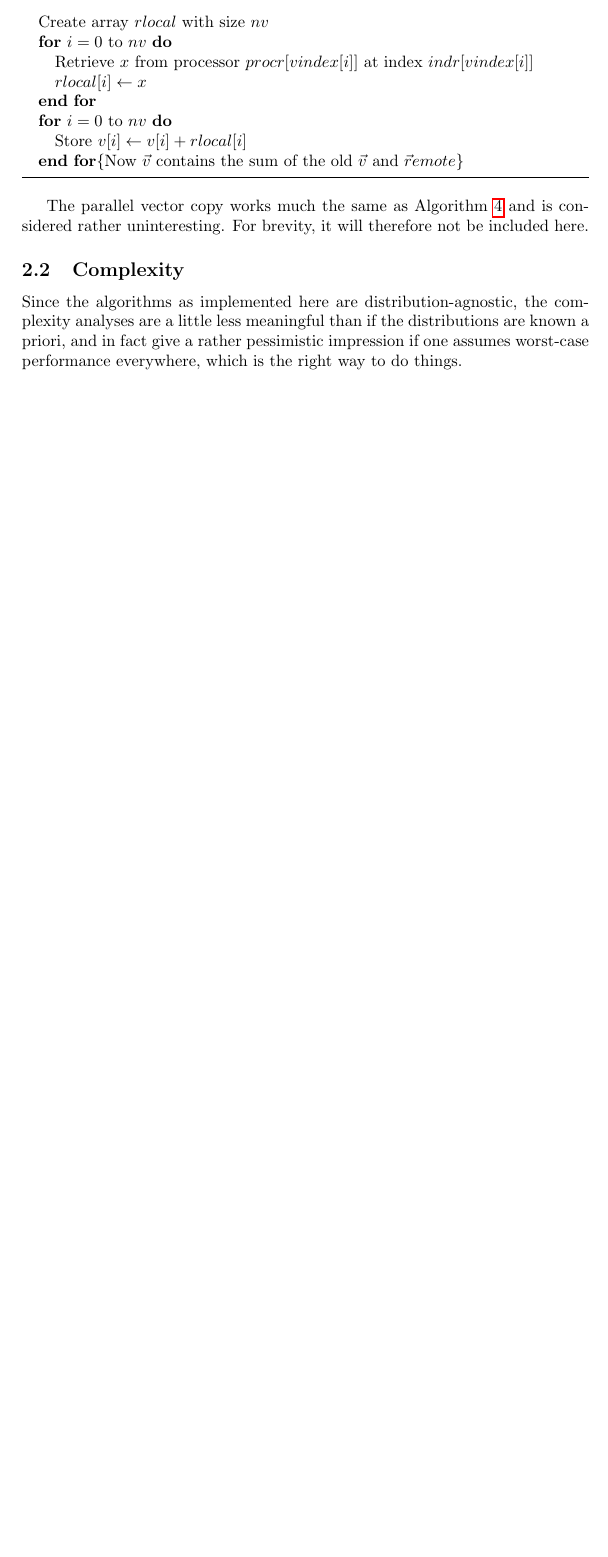
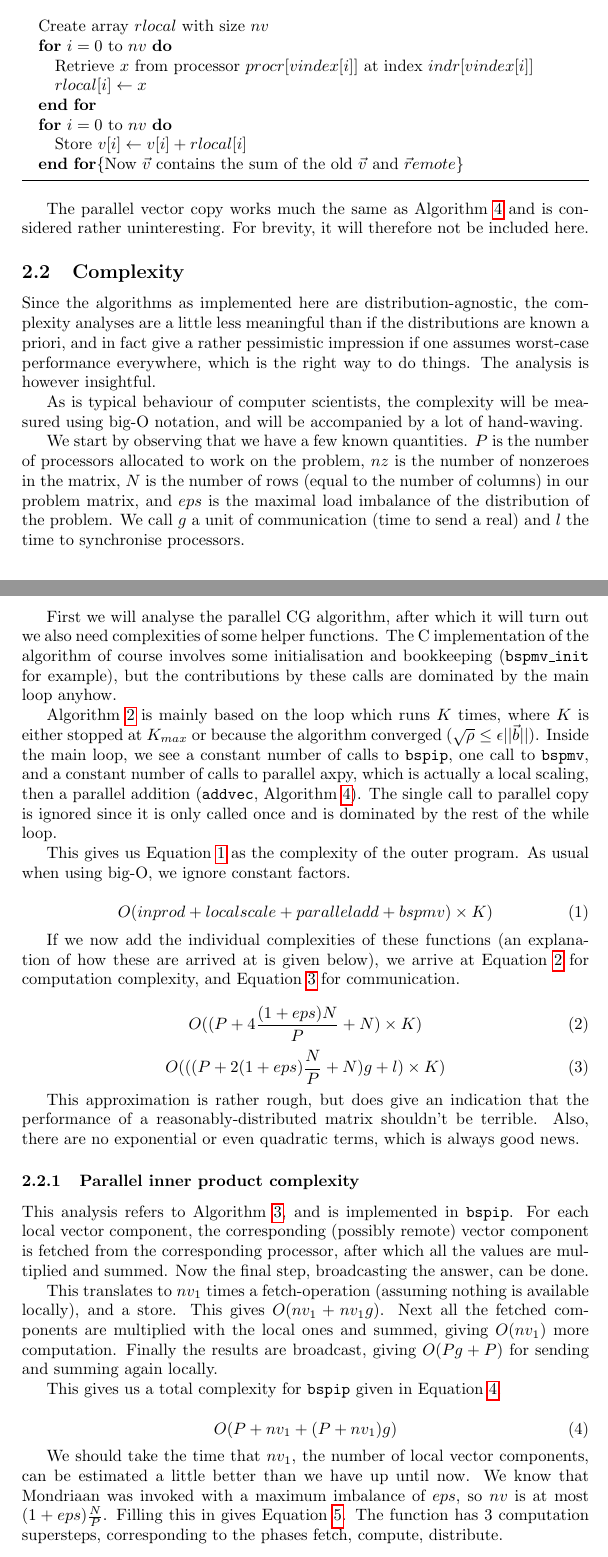
Before and after one commit to toothbrush/bsp-cg, a LaTeX paper (doc/report.tex): part of page 5 of 18 before the commit and two parts of pages 5 and 6 of 20 after it, the two joined at a grey line, cut so that both start at the same text, the shorter picture padded with empty space. Compiled offline with pdfLaTeX.

Commit message:
added complexity analysis

```diff
--- a/doc/report.tex
+++ b/doc/report.tex
@@ -233,10 +233,86 @@ considered rather uninteresting. For brevity, it will therefore not be included
 
 
 
-\subsection{Complexity} %TODO
+\subsection{Complexity}
 
 Since the algorithms as implemented here are distribution-agnostic, the complexity
 analyses are a little less meaningful than if the distributions are known a priori, and
 in fact give a rather pessimistic impression if one assumes worst-case performance everywhere,
-which is the right way to do things.
+which is the right way to do things. The analysis is however insightful.
 
+As is typical behaviour of computer scientists, the complexity will be measured using big-O
+notation, and will be accompanied by a lot of hand-waving.
+
+We start by observing that we have a few known quantities. $P$ is the number of
+processors allocated to work on the problem, $nz$ is the number of nonzeroes in the matrix,
+$N$ is the number of rows (equal to the number of columns) in our problem matrix, and $eps$
+is the maximal load imbalance of the distribution of the problem. We call $g$ a unit of communication
+(time to send a real) and $l$ the time to synchronise processors.
+
+First we will analyse the parallel CG algorithm, after which it will turn out we also need
+complexities of some helper functions. The C implementation of the algorithm of course
+involves some initialisation and bookkeeping (\texttt{bspmv\_init} for example), but the
+contributions by these calls are dominated by the main loop anyhow.
+
+Algorithm \ref{alg:par-cg} is mainly based on the loop which runs $K$ times, where $K$ is
+either stopped at $K_{max}$ or because the algorithm converged ($\sqrt \rho \leq \epsilon || \ve b||$).
+Inside the main loop, we see a constant number of calls to \texttt{bspip}, one call to \texttt{bspmv}, and a constant
+number of calls to parallel axpy, which is actually a local scaling, then a parallel addition (\texttt{addvec}, Algorithm \ref{alg:addvec}).
+The single call to parallel copy is ignored since it is only called once and is dominated by the rest of the while loop.
+
+This gives us Equation \ref{eq1} as the complexity of the outer program. As usual when using big-O, we ignore
+constant factors.
+
+\begin{equation}
+    O(inprod + localscale + paralleladd + bspmv)\times K)
+    \label{eq1}
+\end{equation}
+
+If we now add the individual complexities of these functions
+(an explanation of how these are arrived at is given below), we
+arrive at Equation \ref{eq8} for computation complexity, and Equation
+\ref{eq9} for communication.
+
+\begin{equation}
+    O( (P+4\frac{(1+eps)N}{P} + N) \times K)
+    \label{eq8}
+\end{equation}
+\begin{equation}
+    O( ( ( P + 2(1+eps)\frac{N}{P} + N )g + l) \times K)
+    \label{eq9}
+\end{equation}
+
+This approximation is rather rough, but does give an indication
+that the performance of a reasonably-distributed matrix shouldn't
+be terrible. Also, there are no exponential or even quadratic terms,
+which is always good news.
+
+\subsubsection{Parallel inner product complexity}
+
+This analysis refers to Algorithm \ref{alg:bspip}, and is
+implemented in \texttt{bspip}. For each local vector component,
+the corresponding (possibly remote) vector component is fetched
+from the corresponding processor, after which all the values
+are multiplied and summed. Now the final step, broadcasting the answer,
+can be done.
+
+This translates to $nv_1$ times a fetch-operation (assuming nothing is
+available locally), and a store. This gives $O(nv_1 + nv_1 g)$. Next
+all the fetched components are multiplied with the local ones and summed,
+giving $O(nv_1)$ more computation. Finally the results are broadcast,
+giving $O(P g + P)$ for sending and summing again locally.
+
+This gives us a total complexity for \texttt{bspip} given in Equation \ref{eq2}.
+
+\begin{equation}
+    O(P + nv_1 + (P + nv_1) g)
+    \label{eq2}
+\end{equation}
+
+We should take the time that $nv_1$, the number of local vector
+components, can be estimated a little better than we have up until now.
+We know that Mondriaan was invoked with a maximum imbalance of $eps$,
+so $nv$ is at most $(1+eps)\frac{N}{P}$. Filling this in gives Equation \ref{eq3}. The function has 3 computation supersteps, corresponding to the phases fetch, compute, distribute.
+
+\begin{equation}
+    O(P + \frac{(1+eps)N}{P} + (P + \frac{(1+eps)N}{P}) g + 3l)
@@ -242,0 +345 @@ which is the right way to do things.
+    O( \frac{(1+eps)N}{P}  + \frac{(1+eps)N}{P} g + 2l)
```
Also changed, not shown: doc/report.tex (52 more changed lines).
